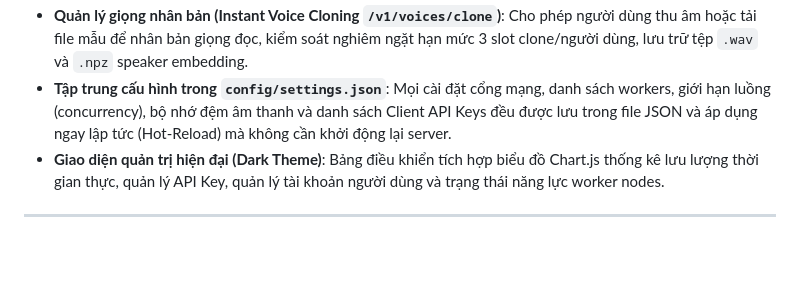
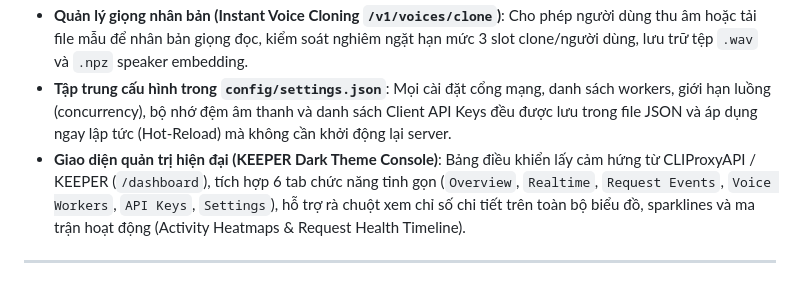
Before and after one commit to NgoMinhToan/VoiceClonerAppServer, a Markdown page: README.md, the part around the change. Drawn GitHub-style; blank space fills up the shorter version.

Commit message:
docs: synchronize PLAN.md and README.md with KEEPER dashboard architecture
Co-Authored-By: Claude Code <noreply@anthropic.com>

```diff
--- a/README.md
+++ b/README.md
@@ -13,7 +13,8 @@ API Gateway, Reverse Proxy & Quản trị Hệ thống Voice Cloner (Tích hợp
 - **Hệ thống xác thực người dùng đầy đủ (`/v1/auth/*`)**: Cung cấp API đăng ký, đăng nhập email/mật khẩu, đăng nhập Google OAuth2, cấp mới JWT access/refresh token, và hồ sơ người dùng (`/v1/auth/me`).
 - **Quản lý giọng nhân bản (Instant Voice Cloning `/v1/voices/clone`)**: Cho phép người dùng thu âm hoặc tải file mẫu để nhân bản giọng đọc, kiểm soát nghiêm ngặt hạn mức 3 slot clone/người dùng, lưu trữ tệp `.wav` và `.npz` speaker embedding.
 - **Tập trung cấu hình trong `config/settings.json`**: Mọi cài đặt cổng mạng, danh sách workers, giới hạn luồng (concurrency), bộ nhớ đệm âm thanh và danh sách Client API Keys đều được lưu trong file JSON và áp dụng ngay lập tức (Hot-Reload) mà không cần khởi động lại server.
-- **Giao diện quản trị hiện đại (Dark Theme)**: Bảng điều khiển tích hợp biểu đồ Chart.js thống kê lưu lượng thời gian thực, quản lý API Key, quản lý tài khoản người dùng và trạng thái năng lực worker nodes.
+- **Giao diện quản trị hiện đại (KEEPER Dark Theme Console)**: Bảng điều khiển lấy cảm hứng từ CLIProxyAPI / KEEPER (`/dashboard`), tích hợp 6 tab chức năng tinh gọn (`Overview`, `Realtime`, `Request Events`, `Voice Workers`, `API Keys`, `Settings`), hỗ trợ rà chuột xem chỉ số chi tiết trên toàn bộ biểu đồ, sparklines và ma trận hoạt động (Activity Heatmaps & Request Health Timeline).
+
 
 ---
 
```
Also changed, not shown: PLAN.md (+15 -0 lines).
